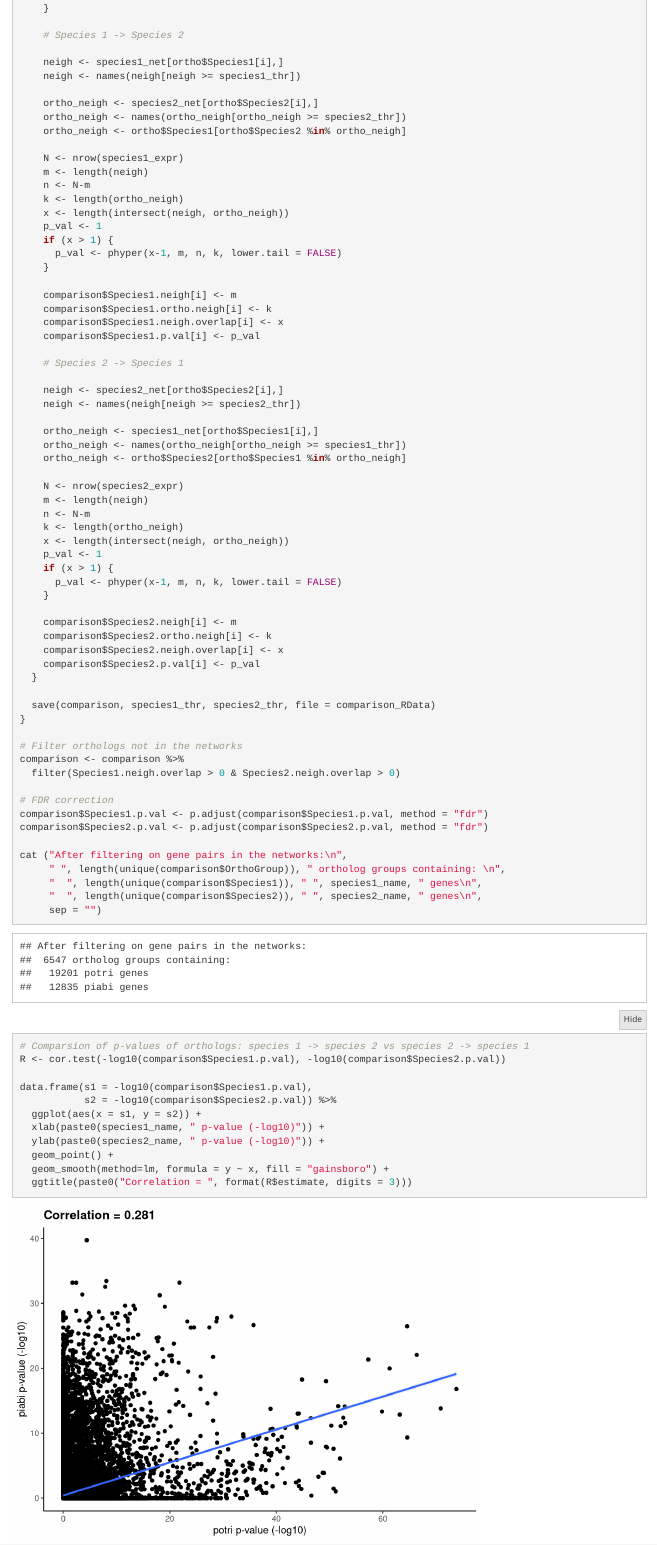
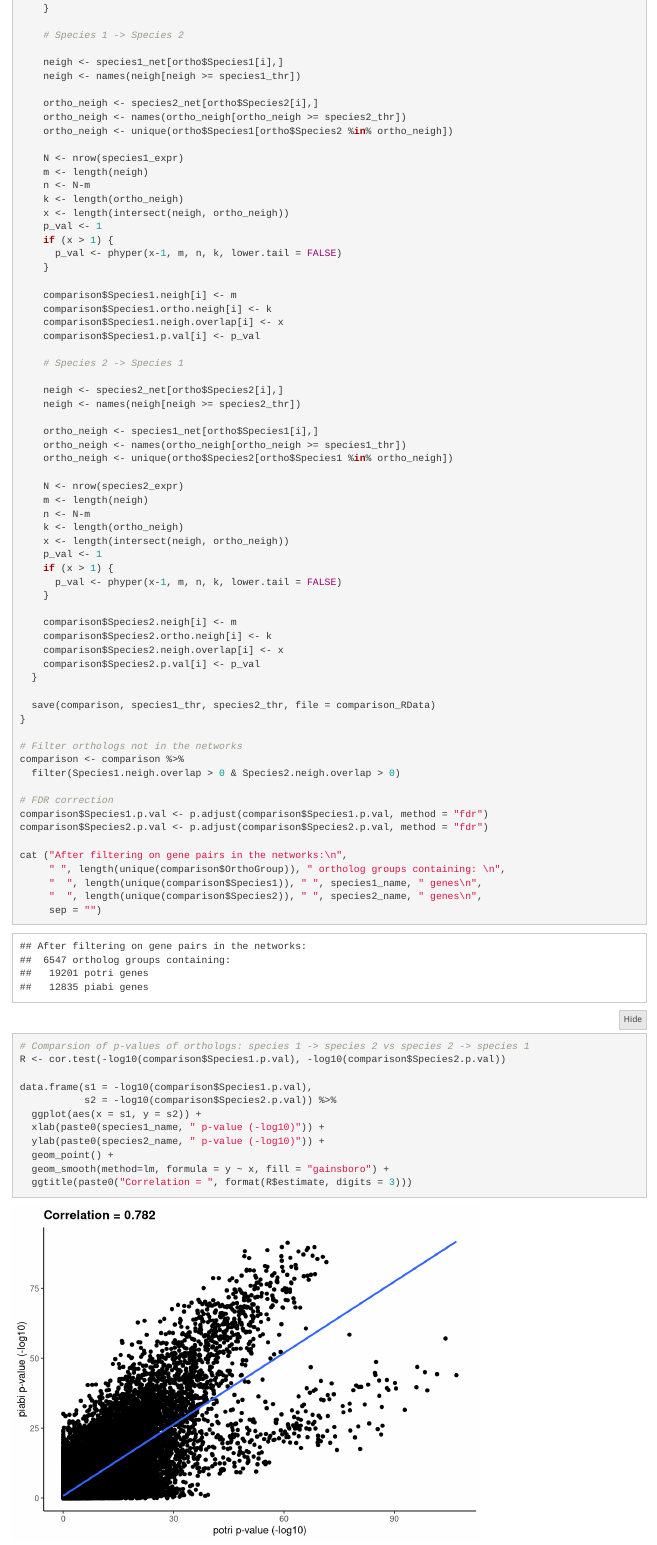
Before and after one commit to paliocha/rcomplex, an R Markdown document (RComPlEx.Rmd): the page in a window 1100 px wide, from 4430 px down. Rendered offline with R 4.5, knitr and Pandoc, with nearby package versions; folded parts are opened; some code elsewhere in the file could not run offline.

Commit message:
Remove duplicates when mapping network neighborhoods across species

```diff
--- a/RComPlEx.Rmd
+++ b/RComPlEx.Rmd
@@ -220,7 +220,7 @@ if (!file.exists(comparison_RData)) {
 
     ortho_neigh <- species2_net[ortho$Species2[i],]
     ortho_neigh <- names(ortho_neigh[ortho_neigh >= species2_thr])
-    ortho_neigh <- ortho$Species1[ortho$Species2 %in% ortho_neigh]
+    ortho_neigh <- unique(ortho$Species1[ortho$Species2 %in% ortho_neigh])
 
     N <- nrow(species1_expr)
     m <- length(neigh)
@@ -244,7 +244,7 @@ if (!file.exists(comparison_RData)) {
 
     ortho_neigh <- species1_net[ortho$Species1[i],]
     ortho_neigh <- names(ortho_neigh[ortho_neigh >= species1_thr])
-    ortho_neigh <- ortho$Species2[ortho$Species1 %in% ortho_neigh]
+    ortho_neigh <- unique(ortho$Species2[ortho$Species1 %in% ortho_neigh])
 
     N <- nrow(species2_expr)
     m <- length(neigh)
```
Also changed, not shown: RData/comparison-potri-piabi-pearsonMR0.03.RData, RData/orthologs-potri-piabi.RData.
